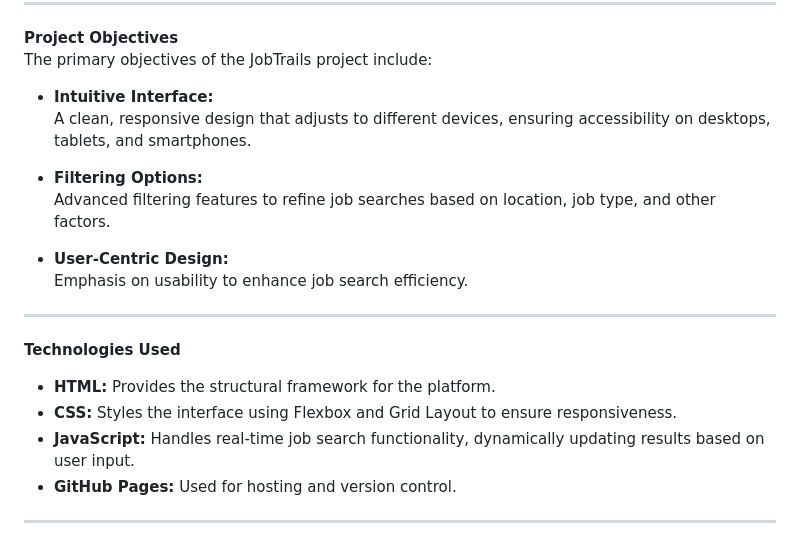
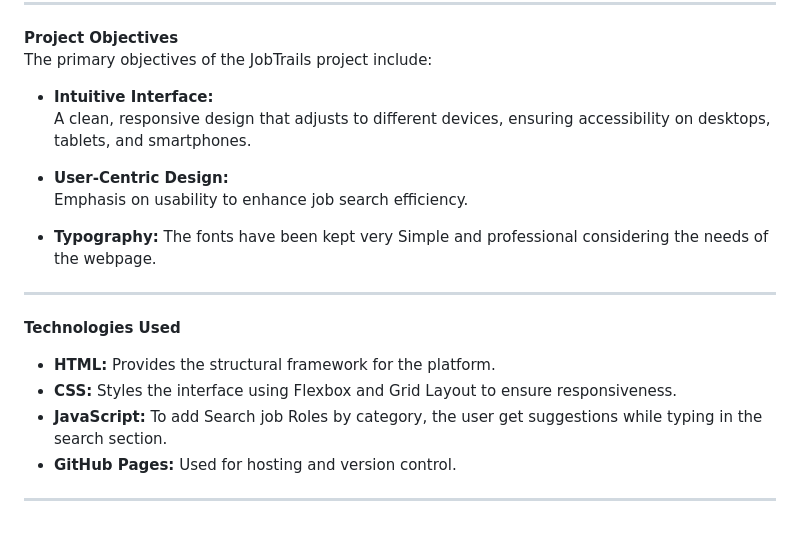
Before and after one commit to abhishekkksharma/Jobtrails-2.0, a Markdown page: README.md, the part around the change. GitHub-like rendering.

```diff
--- a/README.md
+++ b/README.md
@@ -21,18 +21,20 @@ The primary objectives of the JobTrails project include:
 - **Intuitive Interface:**
   A clean, responsive design that adjusts to different devices, ensuring accessibility on desktops, tablets, and smartphones.
 
-- **Filtering Options:**
-  Advanced filtering features to refine job searches based on location, job type, and other factors.
-
 - **User-Centric Design:**
   Emphasis on usability to enhance job search efficiency.
+
+- **Typography:**
+  The fonts have been kept very Simple and professional considering the needs of the webpage.
+
+
 
 ---
 
 **Technologies Used**
 - **HTML:** Provides the structural framework for the platform.
 - **CSS:** Styles the interface using Flexbox and Grid Layout to ensure responsiveness.
-- **JavaScript:** Handles real-time job search functionality, dynamically updating results based on user input.
+- **JavaScript:** To add Search job Roles by category, the user get suggestions while typing in the search section.
 - **GitHub Pages:** Used for hosting and version control.
 
 ---
```
